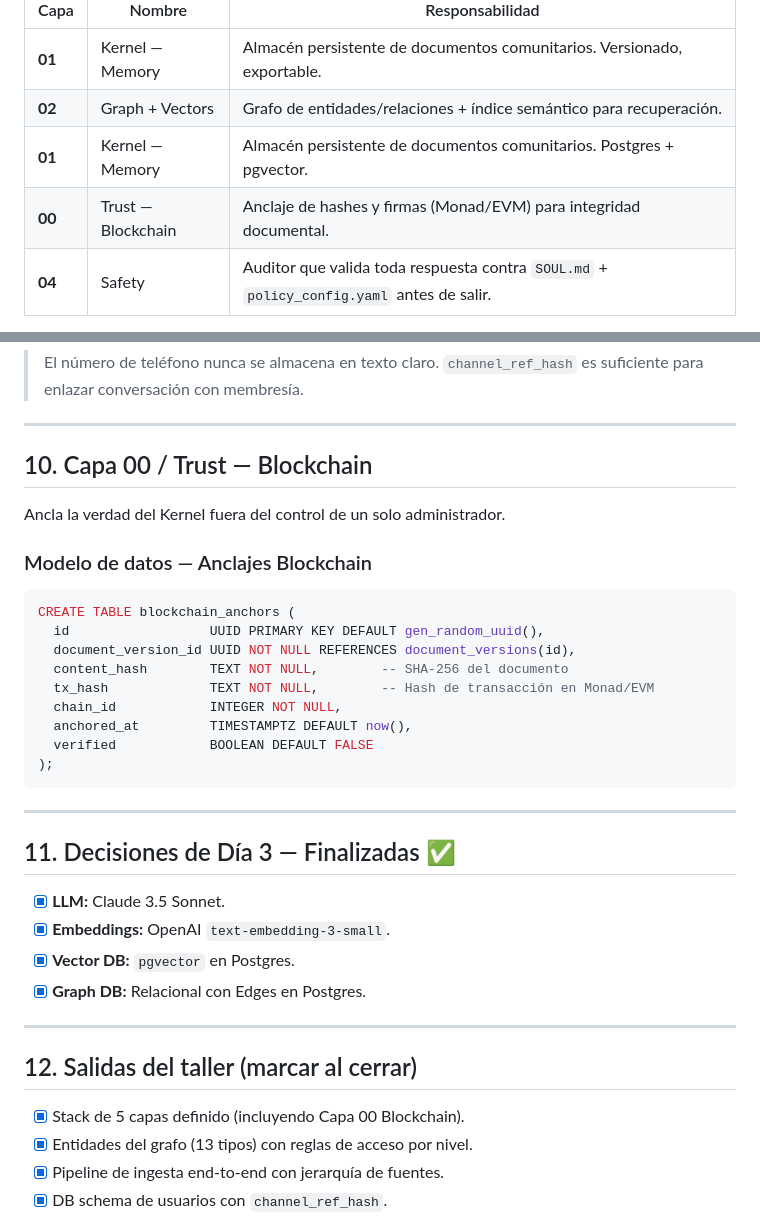
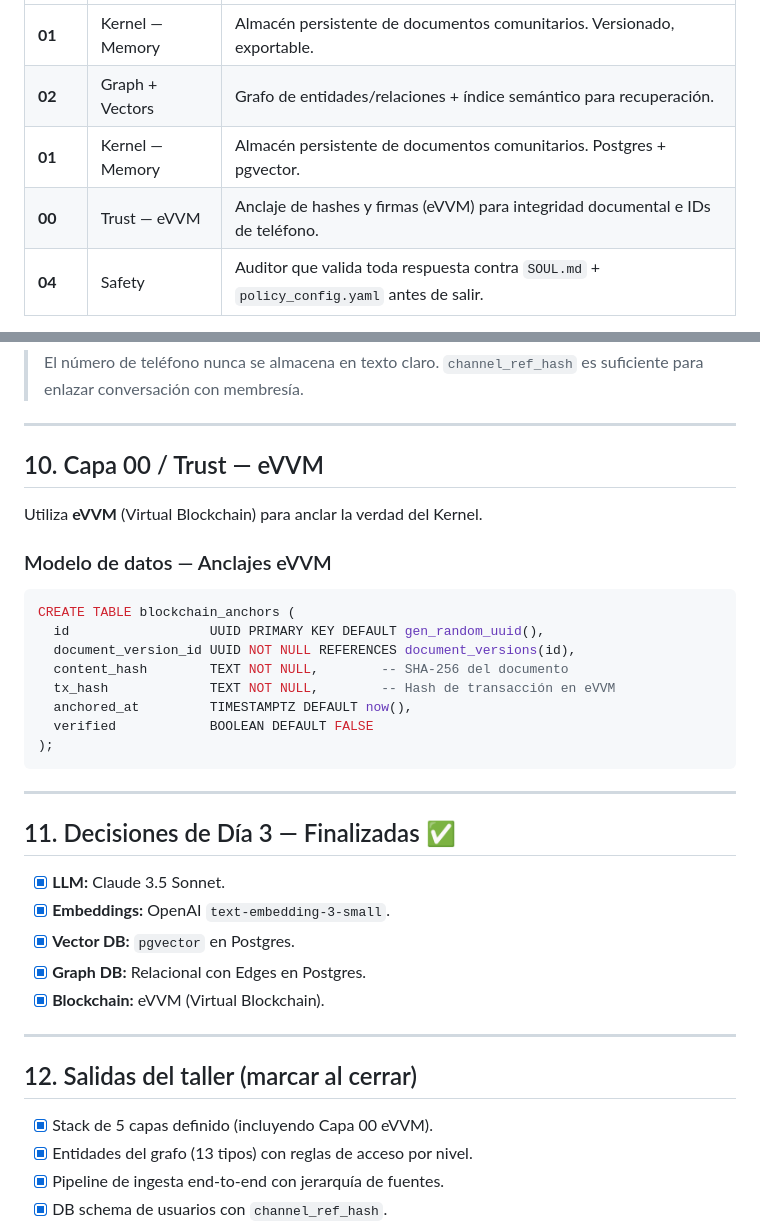
Before and after one commit to ariutokintumi/IAldea-org, a Markdown page: docs/planning/dia_03_arquitectura_memoria.md, 2 parts joined by grey strips. Rendered like a GitHub page.

````diff
--- a/docs/planning/dia_03_arquitectura_memoria.md
+++ b/docs/planning/dia_03_arquitectura_memoria.md
@@ -32,7 +32,7 @@ El sistema se divide en 4 capas verticales, cada una con responsabilidad acotada
 | **01** | Kernel — Memory | Almacén persistente de documentos comunitarios. Versionado, exportable. |
 | **02** | Graph + Vectors | Grafo de entidades/relaciones + índice semántico para recuperación. |
 | **01** | Kernel — Memory | Almacén persistente de documentos comunitarios. Postgres + pgvector. |
-| **00** | Trust — Blockchain | Anclaje de hashes y firmas (Monad/EVM) para integridad documental. |
+| **00** | Trust — eVVM | Anclaje de hashes y firmas (eVVM) para integridad documental e IDs de teléfono. |
 | **04** | Safety | Auditor que valida toda respuesta contra `SOUL.md` + `policy_config.yaml` antes de salir. |
 
 **Principio de diseño:** cada capa solo expone lo que la capa superior necesita. El Kernel no sabe de agentes; el Auditor no sabe de vectores.
@@ -204,19 +204,18 @@ CREATE TABLE memberships (
 
 ---
 
-## 10. Capa 00 / Trust — Blockchain
+## 10. Capa 00 / Trust — eVVM
 
-Ancla la verdad del Kernel fuera del control de un solo administrador.
+Utiliza **eVVM** (Virtual Blockchain) para anclar la verdad del Kernel.
 
-### Modelo de datos — Anclajes Blockchain
+### Modelo de datos — Anclajes eVVM
 
 ```sql
 CREATE TABLE blockchain_anchors (
   id                  UUID PRIMARY KEY DEFAULT gen_random_uuid(),
   document_version_id UUID NOT NULL REFERENCES document_versions(id),
   content_hash        TEXT NOT NULL,        -- SHA-256 del documento
-  tx_hash             TEXT NOT NULL,        -- Hash de transacción en Monad/EVM
-  chain_id            INTEGER NOT NULL,
+  tx_hash             TEXT NOT NULL,        -- Hash de transacción en eVVM
   anchored_at         TIMESTAMPTZ DEFAULT now(),
   verified            BOOLEAN DEFAULT FALSE
 );
@@ -230,12 +229,13 @@ CREATE TABLE blockchain_anchors (
 - [x] **Embeddings:** OpenAI `text-embedding-3-small`.
 - [x] **Vector DB:** `pgvector` en Postgres.
 - [x] **Graph DB:** Relacional con Edges en Postgres.
+- [x] **Blockchain:** eVVM (Virtual Blockchain).
 
 ---
 
 ## 12. Salidas del taller (marcar al cerrar)
 
-- [x] Stack de 5 capas definido (incluyendo Capa 00 Blockchain).
+- [x] Stack de 5 capas definido (incluyendo Capa 00 eVVM).
 - [x] Entidades del grafo (13 tipos) con reglas de acceso por nivel.
 - [x] Pipeline de ingesta end-to-end con jerarquía de fuentes.
 - [x] DB schema de usuarios con `channel_ref_hash`.
````
Also changed, not shown: docs/architecture.md (+16 -18 lines).
